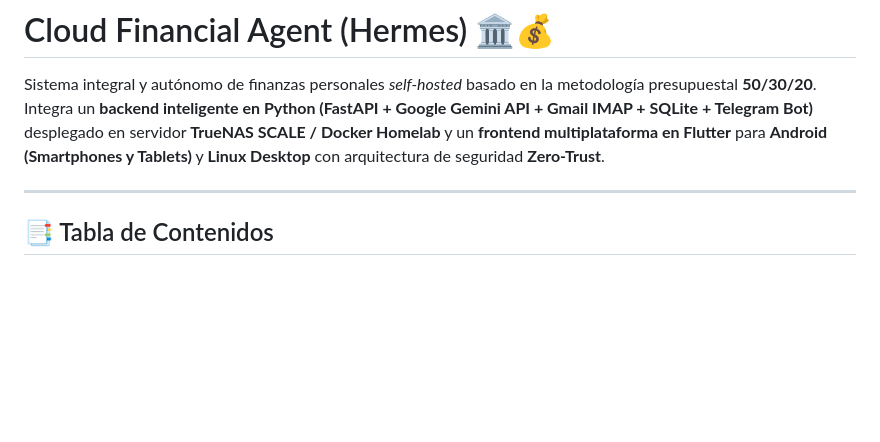
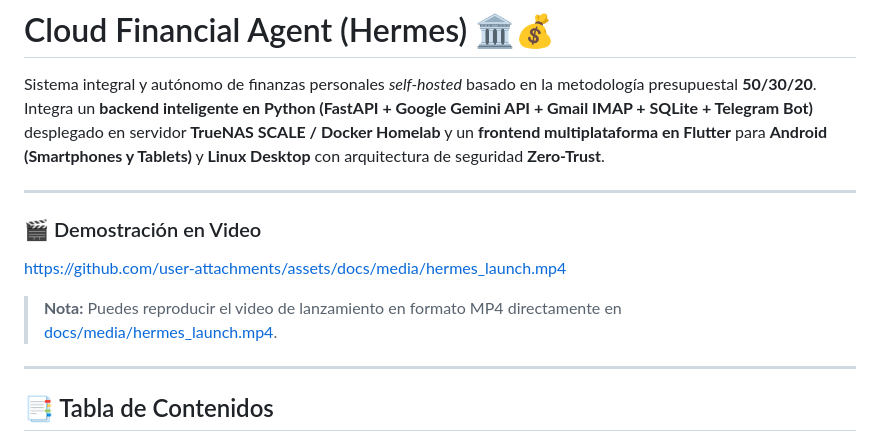
Before and after one commit to jeldrax/cloud_financial_agent, a Markdown page: README.md, the part around the change. GitHub-like rendering; blank space fills up the shorter version.

Commit message:
Readme_Presentacion_Video

```diff
--- a/README.md
+++ b/README.md
@@ -1,6 +1,14 @@
 # Cloud Financial Agent (Hermes) 🏛️💰
 
 Sistema integral y autónomo de finanzas personales *self-hosted* basado en la metodología presupuestal **50/30/20**. Integra un **backend inteligente en Python (FastAPI + Google Gemini API + Gmail IMAP + SQLite + Telegram Bot)** desplegado en servidor **TrueNAS SCALE / Docker Homelab** y un **frontend multiplataforma en Flutter** para **Android (Smartphones y Tablets)** y **Linux Desktop** con arquitectura de seguridad **Zero-Trust**.
+
+---
+
+### 🎬 Demostración en Video
+
+https://github.com/user-attachments/assets/docs/media/hermes_launch.mp4
+
+> **Nota:** Puedes reproducir el video de lanzamiento en formato MP4 directamente en [docs/media/hermes_launch.mp4](docs/media/hermes_launch.mp4).
 
 ---
 
```
Also changed, not shown: docs/media/hermes_launch_poster.jpg (added), 2 other files.
